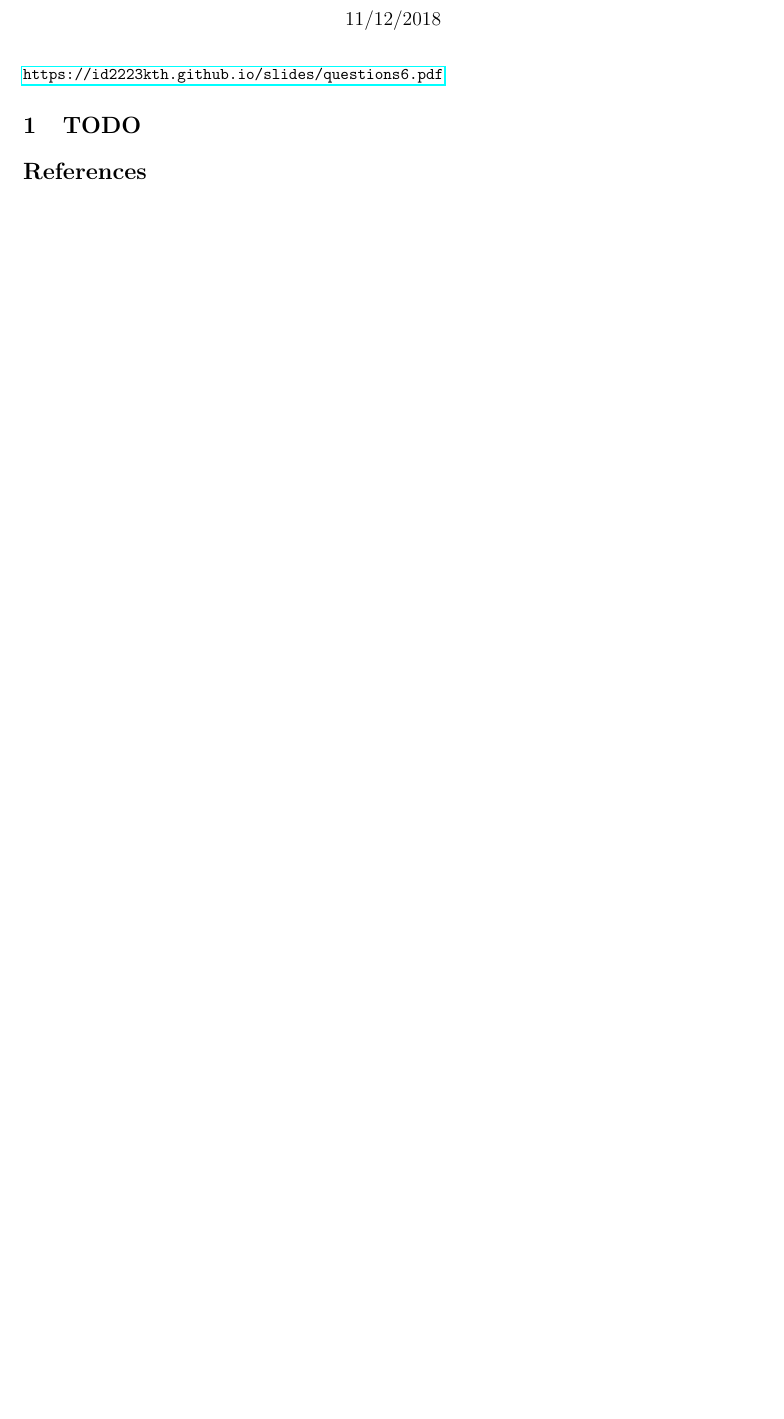
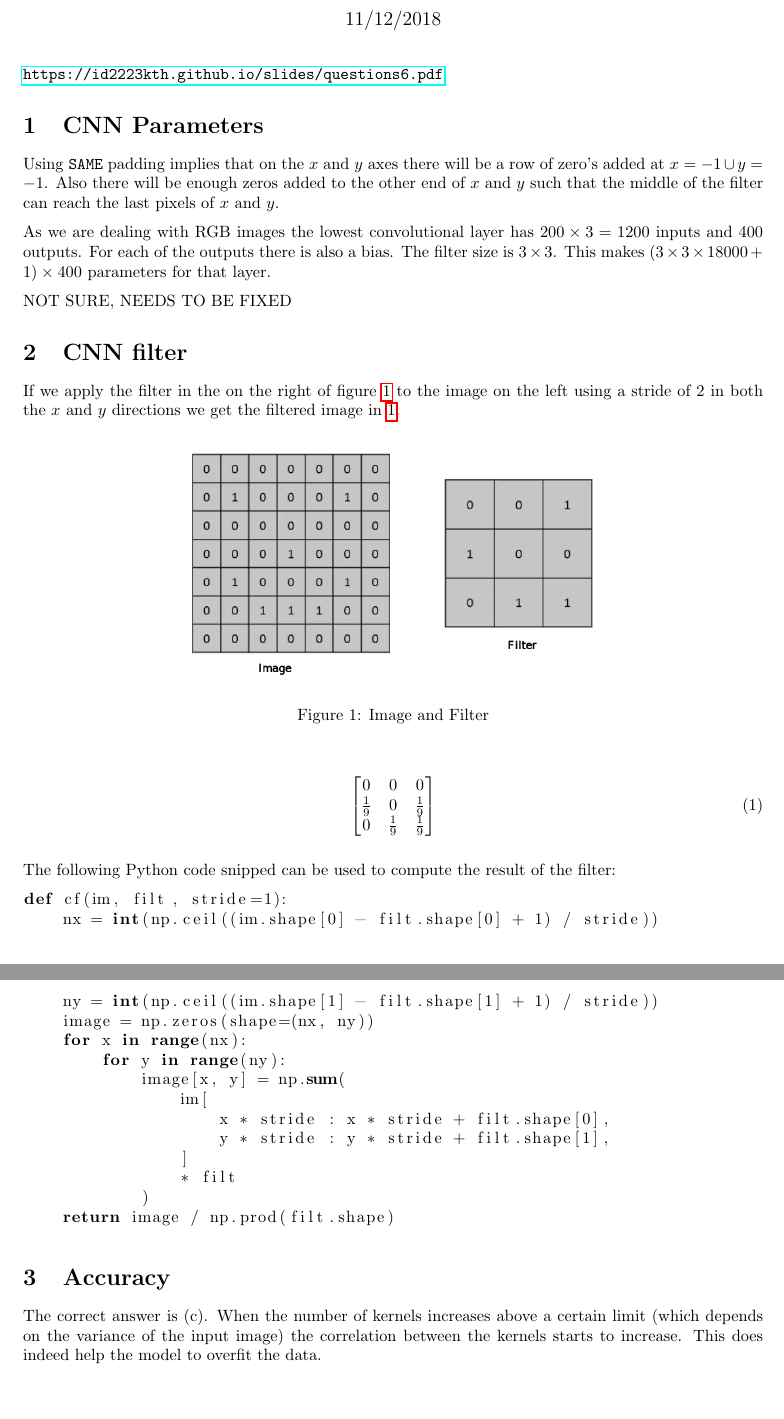
Before and after one commit to EWouters/Large-Scale-Machine-Learning-and-Deep-Learning---ID-2223, a LaTeX document (Reports/review_questions_6.tex): part of the page before the commit and two parts of pages 1 and 2 of 2 after it, the two joined at a grey line, cut so that both start at the same text, the shorter picture padded with empty space. Compiled offline with pdfLaTeX.

Commit message:
Updates from ShareLaTeX

```diff
--- a/Reports/review_questions_6.tex
+++ b/Reports/review_questions_6.tex
@@ -7,6 +7,8 @@
 \usepackage{hyperref}
 \usepackage{enumitem}
 \usepackage{mathtools}
+\usepackage{graphicx}
+\usepackage{listings}
 
 \title{Scalable Machine Learning - Review Questions 6}
 \author{TheBrightSideOfLife: Giorgio Ruffa - Erik Wouters}
@@ -18,10 +20,58 @@
 
 \url{https://id2223kth.github.io/slides/questions6.pdf}
 
-\section{TODO}
+\section{CNN Parameters}
+Using \texttt{SAME} padding implies that on the $x$ and $y$ axes there will be a row of zero's added at $x=-1 \cup y=-1$. Also there will be enough zeros added to the other end of $x$ and $y$ such that the middle of the filter can reach the last pixels of $x$ and $y$.
 
 
-\bibliography{bibliography}{}
-\bibliographystyle{plain}
+As we are dealing with RGB images the lowest convolutional layer has $200 \times 3 = 1200$ inputs and $400$ outputs. For each of the outputs there is also a bias. The filter size is $3 \times 3$. This makes $(3 \times 3 \times 18000 + 1) \times 400$ parameters for that layer.
+
+NOT SURE, NEEDS TO BE FIXED
+
+
+\section{CNN filter}
+If we apply the filter in the on the right of figure \ref{fig:q2} to the image on the left using a stride of $2$ in both the $x$ and $y$ directions we get the filtered image in \ref{mat:ans}.
+
+\begin{figure}[ht]
+  \centering
+  \includegraphics[scale=0.4]{Reports/Images/q2.png}
+  \caption{Image and Filter}
+  \label{fig:q2}
+\end{figure}
+
+\begin{align}
+\begin{bmatrix}
+     0              & 0             & 0             \\
+     \frac{1}{9}    & 0             & \frac{1}{9}   \\
+     0              & \frac{1}{9}   & \frac{1}{9}   \\
+ \end{bmatrix}
+ \label{mat:ans}
+\end{align}
+
+The following Python code snipped can be used to compute the result of the filter:
+
+\begin{lstlisting}[language=Python]
+def cf(im, filt, stride=1):
+    nx = int(np.ceil((im.shape[0] - filt.shape[0] + 1) / stride))
+    ny = int(np.ceil((im.shape[1] - filt.shape[1] + 1) / stride))
+    image = np.zeros(shape=(nx, ny))
+    for x in range(nx):
+        for y in range(ny):
+            image[x, y] = np.sum(
+                im[
+                    x * stride : x * stride + filt.shape[0],
+                    y * stride : y * stride + filt.shape[1],
+                ]
+                * filt
+            )
+    return image / np.prod(filt.shape)
+\end{lstlisting}
+
+
+\section{Accuracy}
+The correct answer is (c). When the number of kernels increases above a certain limit (which depends on the variance of the input image) the correlation between the kernels starts to increase. This does indeed help the model to overfit the data.
+
+% \bibliography{bibliography}{}
+% \bibliographystyle{plain}
 
 \end{document}
```
Also changed, not shown: Reports/review_questions_7.tex (+2 -2 lines), Reports/review_questions_8.tex (+15 -3 lines), Reports/Images/q2.png (added).
